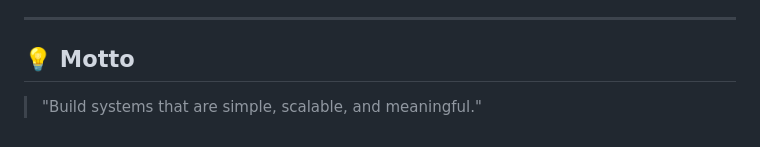
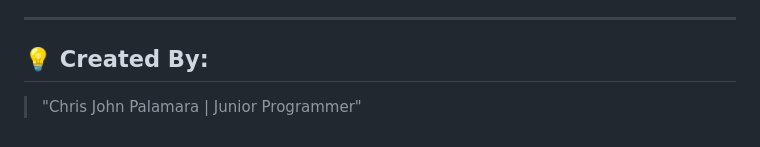
Before and after one commit to KURISU-4/KURISU-4, a Markdown page: README.md, the part around one of its changes. GitHub-like rendering.

```diff
--- a/README.md
+++ b/README.md
@@ -137,5 +140,5 @@ Typical workflow I use:
 
 ---
 
-## 💡 Motto
-> "Build systems that are simple, scalable, and meaningful."
+## 💡 Created By:
+> "Chris John Palamara | Junior Programmer"
```
Also changed, not shown: other parts of README.md (+3 -0 lines), images/image3.png (added), images/image4.png (added), images/images2.png (added).
